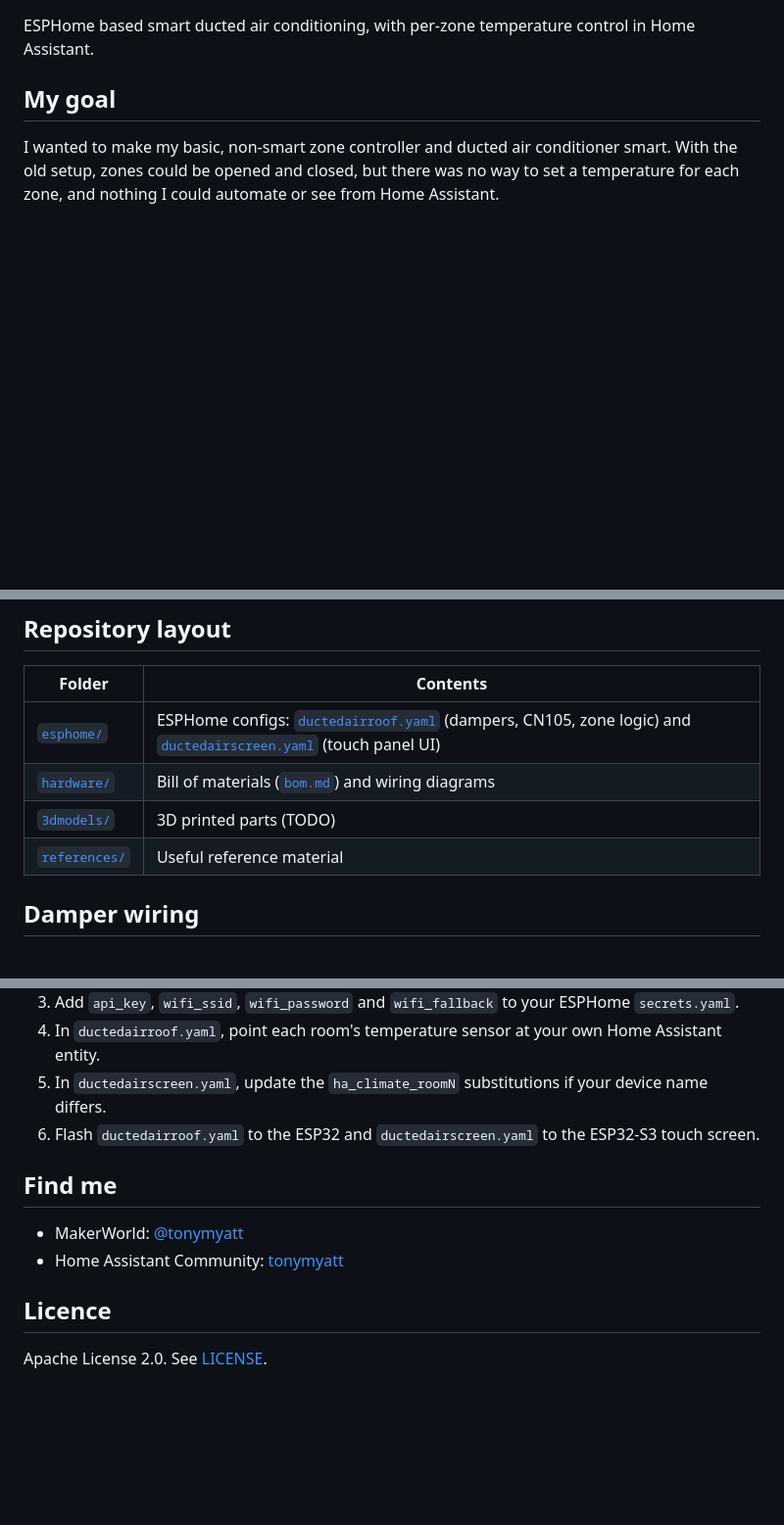
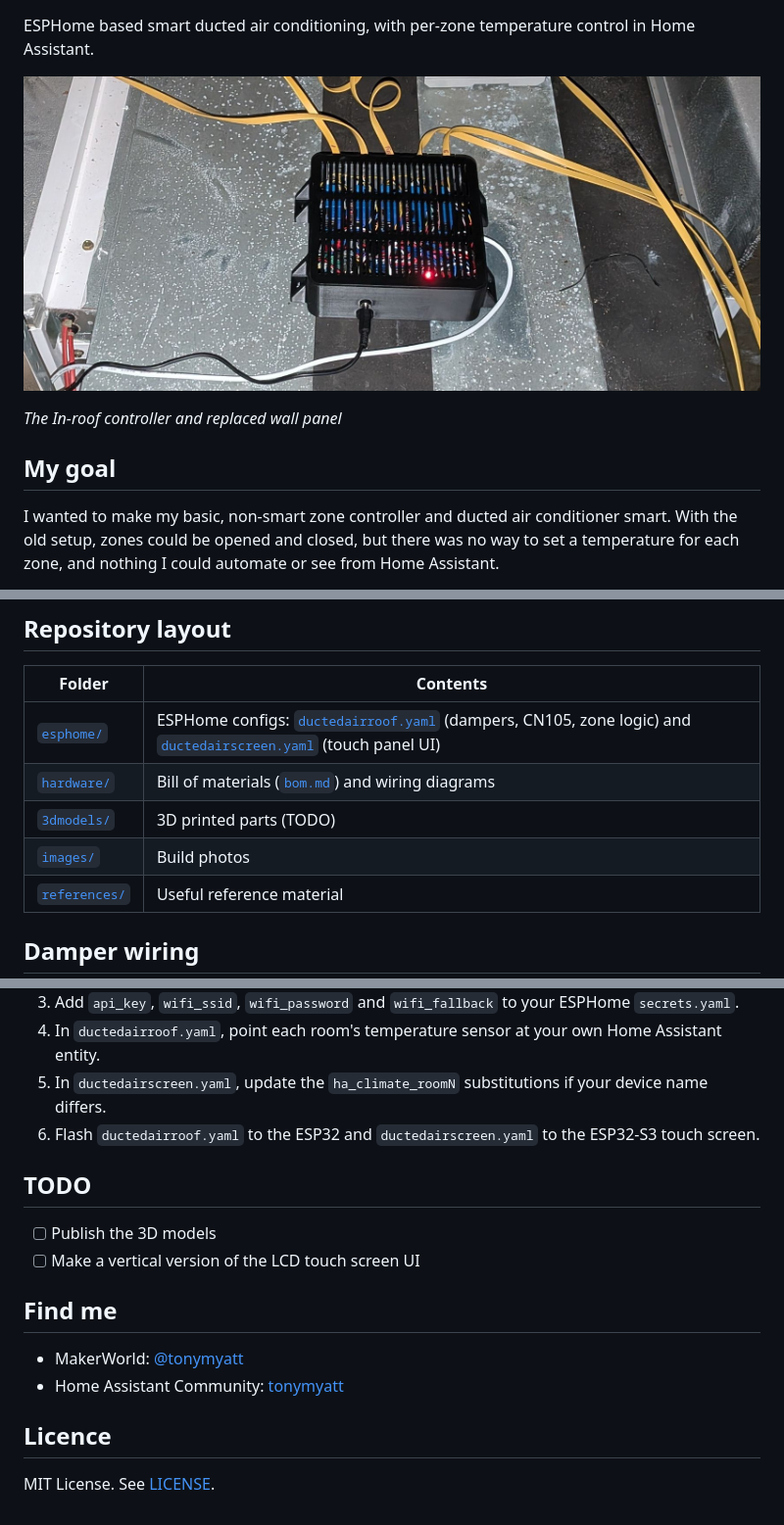
Before and after one commit to tonymyatt/smart-ducted-air, a Markdown page: README.md, 3 parts joined by grey strips. Shown at 98% size. Rendered like a GitHub page; pictures changed too: images/Readme.jpg (added); blank space fills up the shorter version.

```diff
--- a/README.md
+++ b/README.md
@@ -3,4 +8,8 @@
 ESPHome based smart ducted air conditioning, with per-zone temperature control in Home Assistant.
+
+![In-roof controller](images/Readme.jpg)
+
+*The In-roof controller and replaced wall panel*
 
 ## My goal
 
@@ -25,6 +34,7 @@ I elected not to use PID control for this application. Temperatures change slowl
 | [`esphome/`](esphome/) | ESPHome configs: [`ductedairroof.yaml`](esphome/ductedairroof.yaml) (dampers, CN105, zone logic) and [`ductedairscreen.yaml`](esphome/ductedairscreen.yaml) (touch panel UI) |
 | [`hardware/`](hardware/) | Bill of materials ([`bom.md`](hardware/bom.md)) and wiring diagrams |
 | [`3dmodels/`](3dmodels/) | 3D printed parts (TODO) |
+| [`images/`](images/) | Build photos |
 | [`references/`](references/) | Useful reference material |
 
 ## Damper wiring
@@ -46,6 +56,11 @@ The dampers use a standard RJ12 (6P6C) connector with the following pin allocati
 5. In `ductedairscreen.yaml`, update the `ha_climate_roomN` substitutions if your device name differs.
 6. Flash `ductedairroof.yaml` to the ESP32 and `ductedairscreen.yaml` to the ESP32-S3 touch screen.
 
+## TODO
+
+- [ ] Publish the 3D models
+- [ ] Make a vertical version of the LCD touch screen UI
+
 ## Find me
 
 - MakerWorld: [@tonymyatt](https://makerworld.com/en/@tonymyatt)
@@ -53,4 +68,4 @@ The dampers use a standard RJ12 (6P6C) connector with the following pin allocati
 
 ## Licence
 
-Apache License 2.0. See [LICENSE](LICENSE).
+MIT License. See [LICENSE](LICENSE).
```
Also changed, not shown: other parts of README.md (+5 -0 lines).
